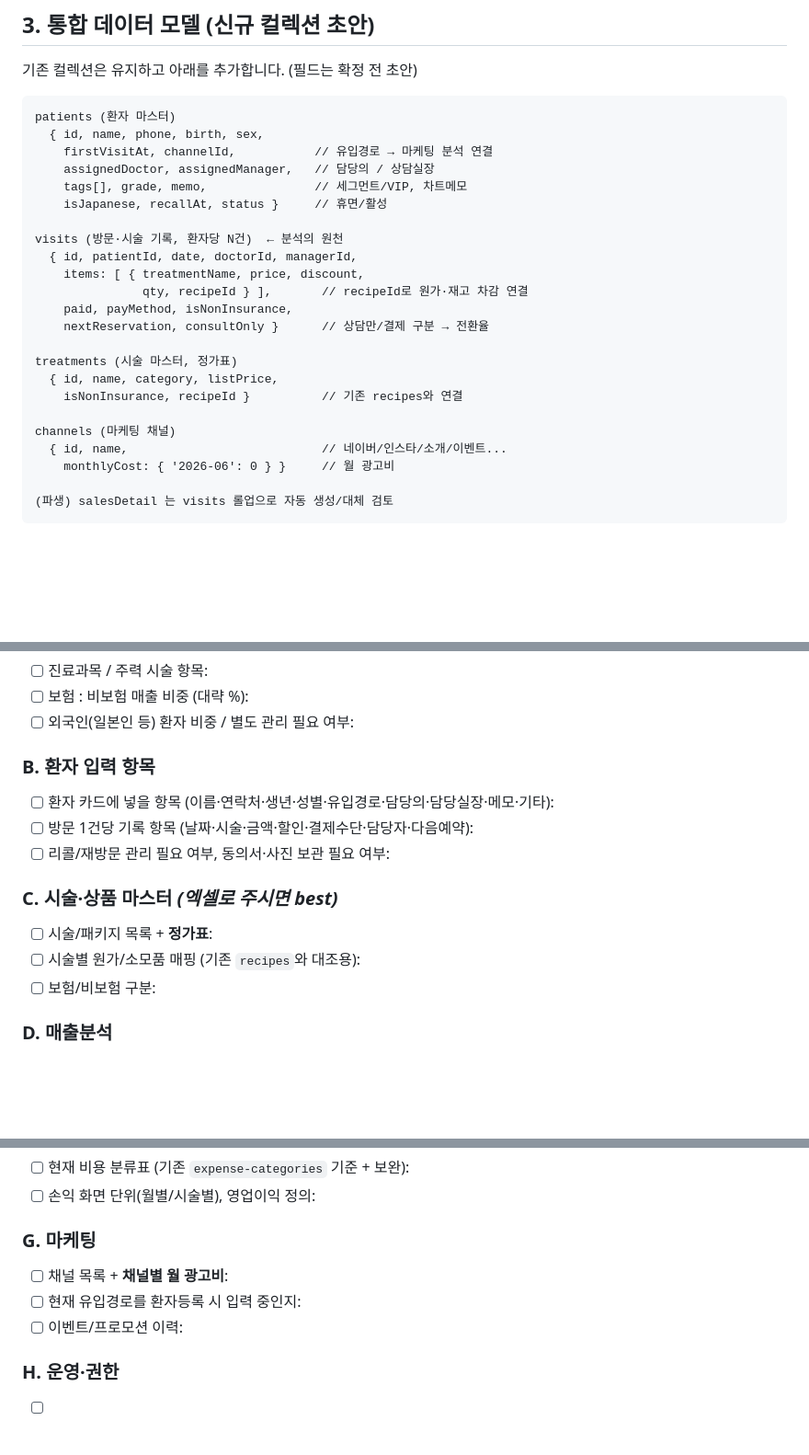
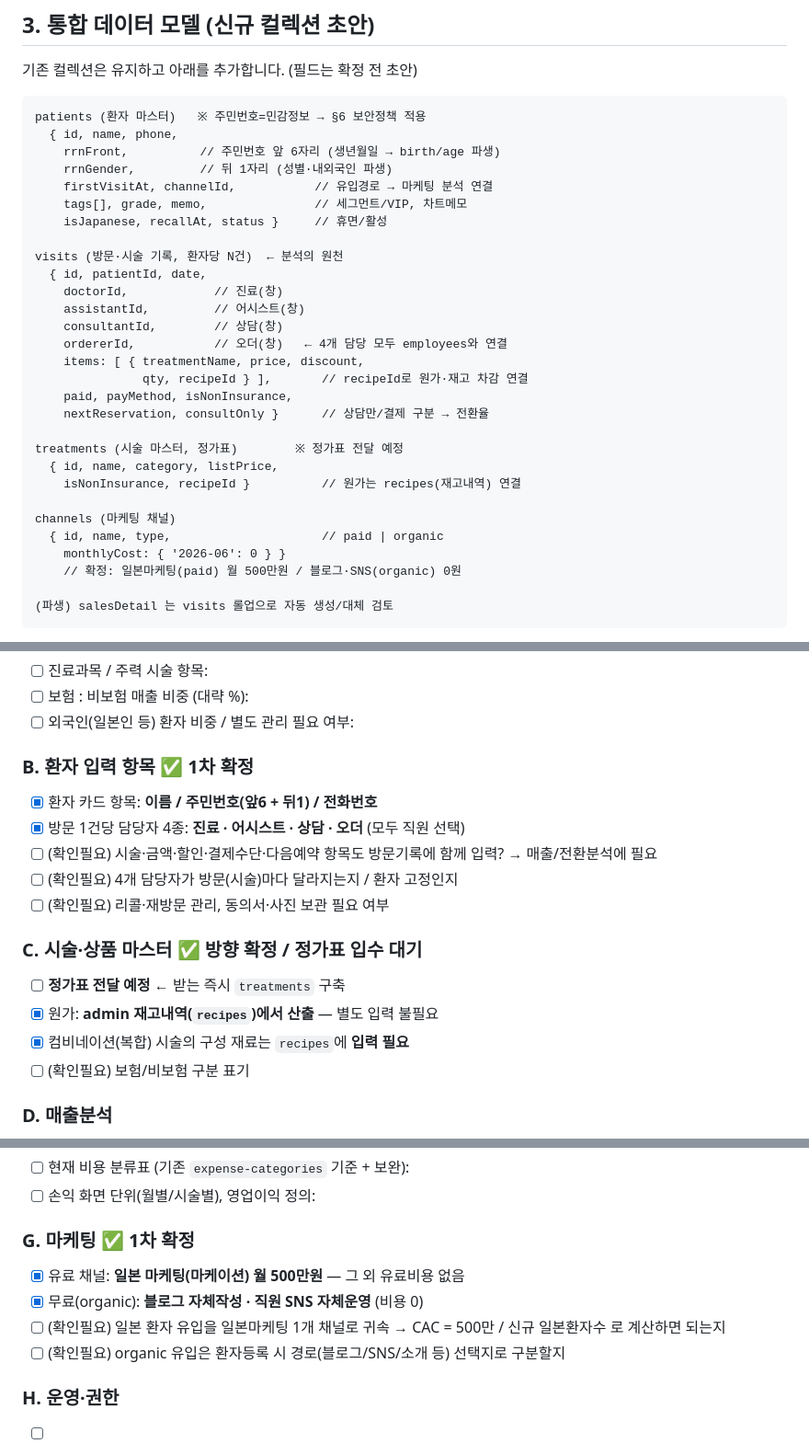
Before and after one commit to demireykh-art/lumi-admin, a Markdown page: 기획서.md, 3 parts joined by grey strips. Shown at 92% size. Drawn GitHub-style; blank space fills up the shorter version.

Commit message:
docs: 환자입력/정가표/마케팅 1차 확정사항 기획서 반영
- 환자 마스터: 주민번호(앞6+뒤1) 민감정보 처리정책 추가
- 방문기록: 진료/어시스트/상담/오더 4개 담당자 모델 반영
- 시술원가는 recipes(재고)에서 산출, 컴비 시술 재료 입력 필요
- 마케팅: 일본마케팅 월500만(paid)/블로그·SNS(organic) 반영

Co-Authored-By: Claude Opus 4.8 (1M context) <noreply@anthropic.com>
Claude-Session: https://claude.ai/code/session_018Mf5kWz5LBP63Fx8i46WXX

````diff
--- a/기획서.md
+++ b/기획서.md
@@ -57,27 +57,33 @@
 기존 컬렉션은 유지하고 아래를 추가합니다. (필드는 확정 전 초안)
 
 ```
-patients (환자 마스터)
-  { id, name, phone, birth, sex,
+patients (환자 마스터)   ※ 주민번호=민감정보 → §6 보안정책 적용
+  { id, name, phone,
+    rrnFront,          // 주민번호 앞 6자리 (생년월일 → birth/age 파생)
+    rrnGender,         // 뒤 1자리 (성별·내외국인 파생)
     firstVisitAt, channelId,           // 유입경로 → 마케팅 분석 연결
-    assignedDoctor, assignedManager,   // 담당의 / 상담실장
     tags[], grade, memo,               // 세그먼트/VIP, 차트메모
     isJapanese, recallAt, status }     // 휴면/활성
 
 visits (방문·시술 기록, 환자당 N건)  ← 분석의 원천
-  { id, patientId, date, doctorId, managerId,
+  { id, patientId, date,
+    doctorId,            // 진료(창)
+    assistantId,         // 어시스트(창)
+    consultantId,        // 상담(창)
+    ordererId,           // 오더(창)   ← 4개 담당 모두 employees와 연결
     items: [ { treatmentName, price, discount,
                qty, recipeId } ],       // recipeId로 원가·재고 차감 연결
     paid, payMethod, isNonInsurance,
     nextReservation, consultOnly }      // 상담만/결제 구분 → 전환율
 
-treatments (시술 마스터, 정가표)
+treatments (시술 마스터, 정가표)        ※ 정가표 전달 예정
   { id, name, category, listPrice,
-    isNonInsurance, recipeId }          // 기존 recipes와 연결
+    isNonInsurance, recipeId }          // 원가는 recipes(재고내역) 연결
 
 channels (마케팅 채널)
-  { id, name,                           // 네이버/인스타/소개/이벤트...
-    monthlyCost: { '2026-06': 0 } }     // 월 광고비
+  { id, name, type,                     // paid | organic
+    monthlyCost: { '2026-06': 0 } }
+    // 확정: 일본마케팅(paid) 월 500만원 / 블로그·SNS(organic) 0원
 
 (파생) salesDetail 는 visits 롤업으로 자동 생성/대체 검토
 ```
@@ -135,15 +142,18 @@ channels (마케팅 채널)
 - [ ] 보험 : 비보험 매출 비중 (대략 %):
 - [ ] 외국인(일본인 등) 환자 비중 / 별도 관리 필요 여부:
 
-### B. 환자 입력 항목
-- [ ] 환자 카드에 넣을 항목 (이름·연락처·생년·성별·유입경로·담당의·담당실장·메모·기타):
-- [ ] 방문 1건당 기록 항목 (날짜·시술·금액·할인·결제수단·담당자·다음예약):
-- [ ] 리콜/재방문 관리 필요 여부, 동의서·사진 보관 필요 여부:
+### B. 환자 입력 항목  ✅ 1차 확정
+- [x] 환자 카드 항목: **이름 / 주민번호(앞6 + 뒤1) / 전화번호**
+- [x] 방문 1건당 담당자 4종: **진료 · 어시스트 · 상담 · 오더** (모두 직원 선택)
+- [ ] (확인필요) 시술·금액·할인·결제수단·다음예약 항목도 방문기록에 함께 입력? → 매출/전환분석에 필요
+- [ ] (확인필요) 4개 담당자가 방문(시술)마다 달라지는지 / 환자 고정인지
+- [ ] (확인필요) 리콜·재방문 관리, 동의서·사진 보관 필요 여부
 
-### C. 시술·상품 마스터  *(엑셀로 주시면 best)*
-- [ ] 시술/패키지 목록 + **정가표**:
-- [ ] 시술별 원가/소모품 매핑 (기존 `recipes`와 대조용):
-- [ ] 보험/비보험 구분:
+### C. 시술·상품 마스터  ✅ 방향 확정 / 정가표 입수 대기
+- [ ] **정가표 전달 예정** ← 받는 즉시 `treatments` 구축
+- [x] 원가: **admin 재고내역(`recipes`)에서 산출** — 별도 입력 불필요
+- [x] 컴비네이션(복합) 시술의 구성 재료는 `recipes`에 **입력 필요**
+- [ ] (확인필요) 보험/비보험 구분 표기
 
 ### D. 매출분석
 - [ ] 우선 보고 싶은 분석 축 (시술별/의사별/실장별/유입경로별/신환·구환…):
@@ -157,10 +167,11 @@ channels (마케팅 채널)
 - [ ] 현재 비용 분류표 (기존 `expense-categories` 기준 + 보완):
 - [ ] 손익 화면 단위(월별/시술별), 영업이익 정의:
 
-### G. 마케팅
-- [ ] 채널 목록 + **채널별 월 광고비**:
-- [ ] 현재 유입경로를 환자등록 시 입력 중인지:
-- [ ] 이벤트/프로모션 이력:
+### G. 마케팅  ✅ 1차 확정
+- [x] 유료 채널: **일본 마케팅(마케이션) 월 500만원** — 그 외 유료비용 없음
+- [x] 무료(organic): **블로그 자체작성 · 직원 SNS 자체운영** (비용 0)
+- [ ] (확인필요) 일본 환자 유입을 일본마케팅 1개 채널로 귀속 → CAC = 500만 / 신규 일본환자수 로 계산하면 되는지
+- [ ] (확인필요) organic 유입은 환자등록 시 경로(블로그/SNS/소개 등) 선택지로 구분할지
 
 ### H. 운영·권한
 - [ ] 역할(원장/실장/데스크/직원)별 화면·데이터 권한 구분:
````
Also changed, not shown: other parts of 기획서.md (+1 -0 lines).
